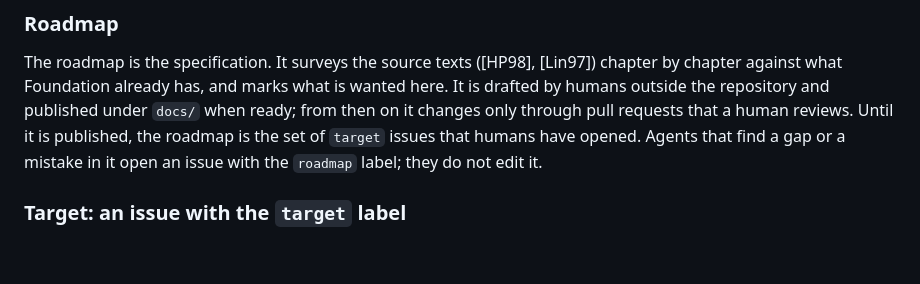
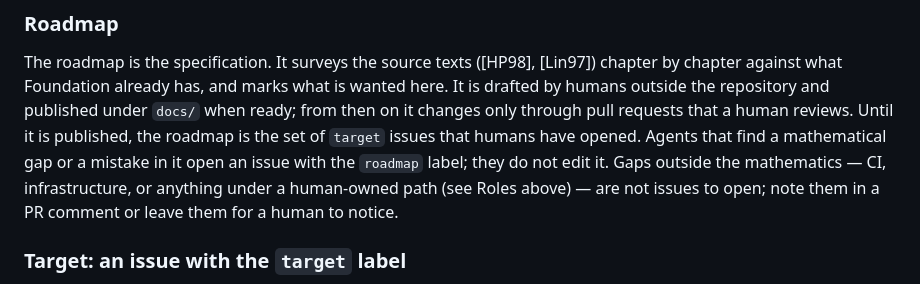
Before and after one commit to FormalizedFormalLogic/AlphaCentauri, a Markdown page: docs/workflow.md, the part around the change. GitHub-like rendering; blank space fills up the shorter version.

```diff
--- a/docs/workflow.md
+++ b/docs/workflow.md
@@ -25,8 +25,10 @@ The roadmap is the specification. It surveys the source texts ([HP98], [Lin97])
 chapter against what Foundation already has, and marks what is wanted here. It is drafted by
 humans outside the repository and published under `docs/` when ready; from then on it changes
 only through pull requests that a human reviews. Until it is published, the roadmap is the set
-of `target` issues that humans have opened. Agents that find a gap or a mistake in it open an
-issue with the `roadmap` label; they do not edit it.
+of `target` issues that humans have opened. Agents that find a mathematical gap or a mistake in
+it open an issue with the `roadmap` label; they do not edit it. Gaps outside the mathematics —
+CI, infrastructure, or anything under a human-owned path (see Roles above) — are not issues to
+open; note them in a PR comment or leave them for a human to notice.
 
 ### Target: an issue with the `target` label
 
```
Also changed, not shown: AGENTS.md (+6 -3 lines).
